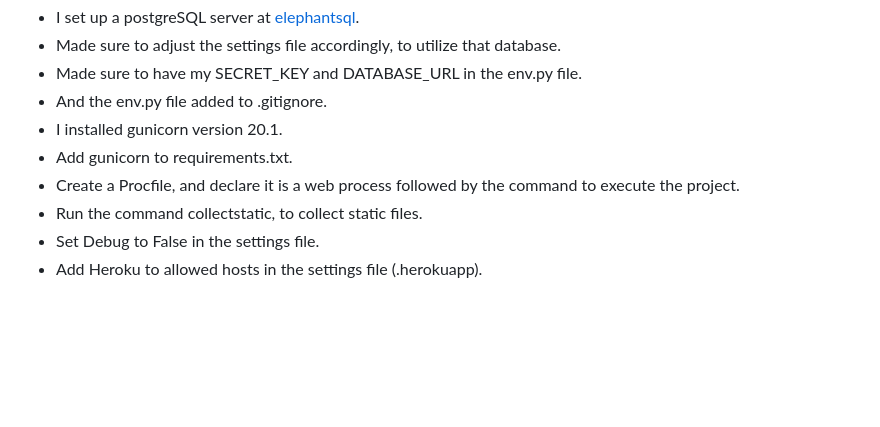
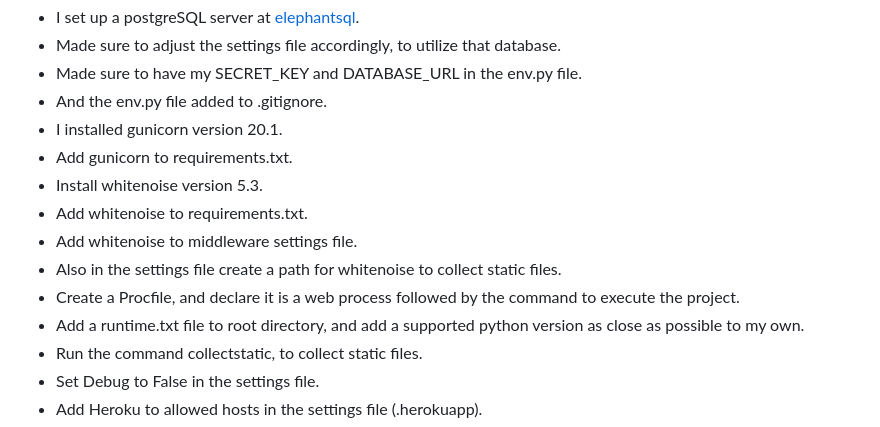
Before and after one commit to hogbergmarkus/golfers-dream, a Markdown page: README.md, the part around the change. Rendered like a GitHub page; blank space fills up the shorter version.

Commit message:
Add to deployment in README

```diff
--- a/README.md
+++ b/README.md
@@ -140,7 +140,12 @@ The project was deployed to Heroku as the steps below details.
 - And the env.py file added to .gitignore.
 - I installed gunicorn version 20.1.
 - Add gunicorn to requirements.txt.
+- Install whitenoise version 5.3.
+- Add whitenoise to requirements.txt.
+- Add whitenoise to middleware settings file.
+- Also in the settings file create a path for whitenoise to collect static files.
 - Create a Procfile, and declare it is a web process followed by the command to execute the project.
+- Add a runtime.txt file to root directory, and add a supported python version as close as possible to my own.
 - Run the command collectstatic, to collect static files.
 - Set Debug to False in the settings file.
 - Add Heroku to allowed hosts in the settings file (.herokuapp).
```
